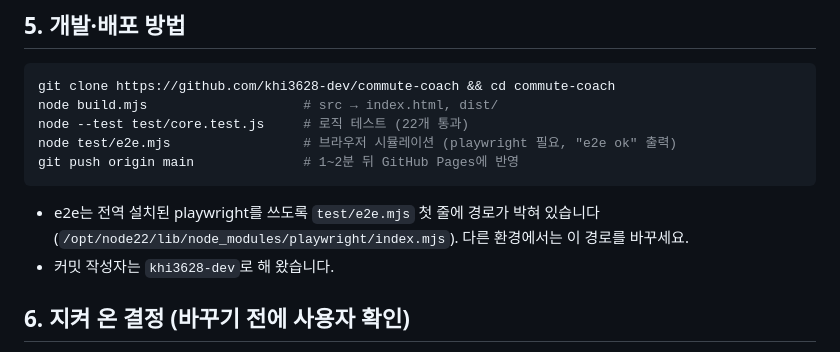
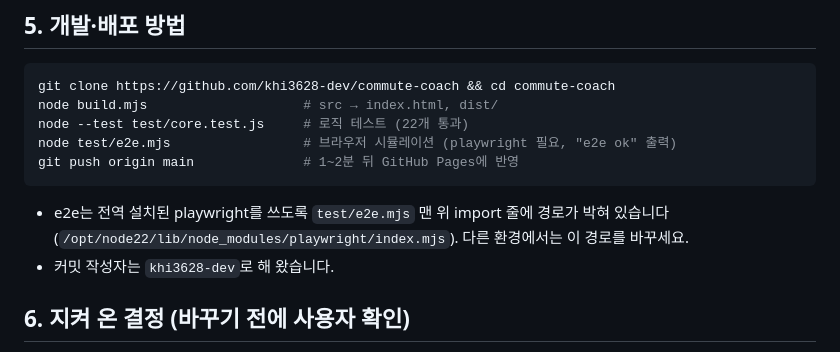
Before and after one commit to khi3628-dev/commute-coach, a Markdown page: HANDOFF.md, the part around the change. GitHub-like rendering.

Commit message:
Fix wording in handoff
Co-Authored-By: Claude Opus 5.5 <noreply@anthropic.com>
Claude-Session: https://claude.ai/code/session_01LGuMAxwdyza4NznAGBPZv4

````diff
--- a/HANDOFF.md
+++ b/HANDOFF.md
@@ -85,7 +85,7 @@ node test/e2e.mjs                 # 브라우저 시뮬레이션 (playwright 필
 git push origin main              # 1~2분 뒤 GitHub Pages에 반영
 ```
 
-- e2e는 전역 설치된 playwright를 쓰도록 `test/e2e.mjs` 첫 줄에 경로가 박혀 있습니다(`/opt/node22/lib/node_modules/playwright/index.mjs`). 다른 환경에서는 이 경로를 바꾸세요.
+- e2e는 전역 설치된 playwright를 쓰도록 `test/e2e.mjs` 맨 위 import 줄에 경로가 박혀 있습니다(`/opt/node22/lib/node_modules/playwright/index.mjs`). 다른 환경에서는 이 경로를 바꾸세요.
 - 커밋 작성자는 `khi3628-dev`로 해 왔습니다.
 
 ## 6. 지켜 온 결정 (바꾸기 전에 사용자 확인)
````
